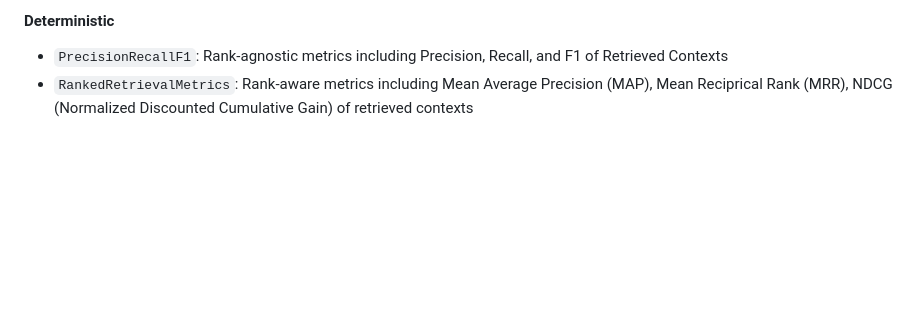
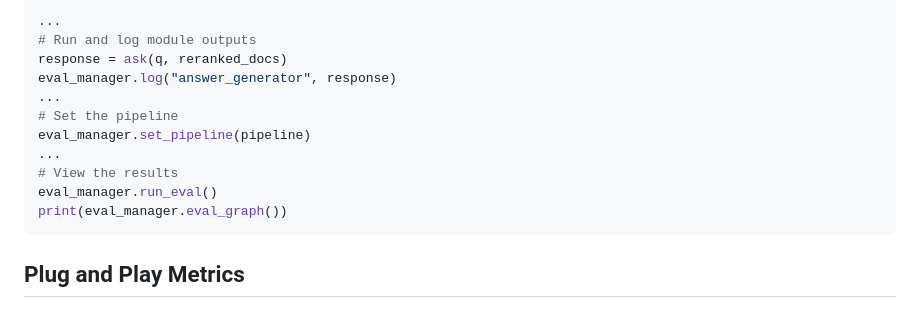
Before and after one commit to relari-ai/continuous-eval, a Markdown page: README.md, the part around the change printed below. Rendered like a GitHub page; blank space fills up the shorter version.

````diff
--- a/README.md
+++ b/README.md
@@ -120,6 +149,16 @@ For generation you can instead use the `GenerationEvaluator`.
 
-#### Deterministic
+...
+# Run and log module outputs
+response = ask(q, reranked_docs)
+eval_manager.log("answer_generator", response)
+...
+# Set the pipeline
+eval_manager.set_pipeline(pipeline)
+...
+# View the results
+eval_manager.run_eval()
+print(eval_manager.eval_graph())
+```
 
-- `PrecisionRecallF1`: Rank-agnostic metrics including Precision, Recall, and F1 of Retrieved Contexts
-- `RankedRetrievalMetrics`: Rank-aware metrics including Mean Average Precision (MAP), Mean Reciprical Rank (MRR), NDCG (Normalized Discounted Cumulative Gain) of retrieved contexts
+## Plug and Play Metrics
 
````
Also changed, not shown: other parts of README.md (+131 -73 lines), docs/public/module-level-eval.png (added), 1 other file.
